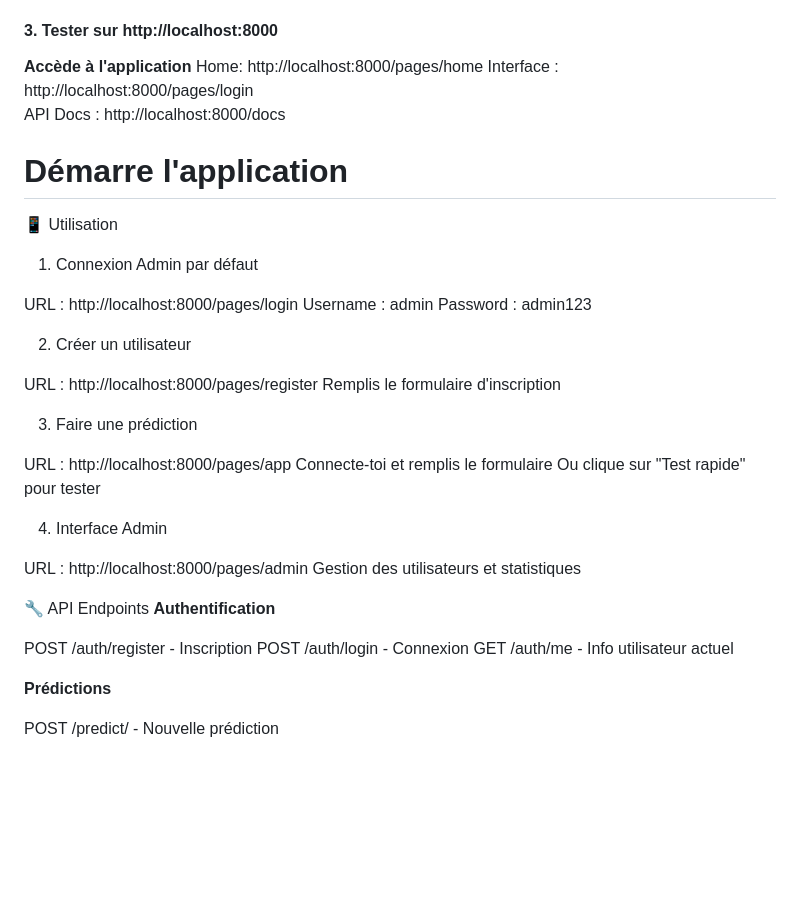
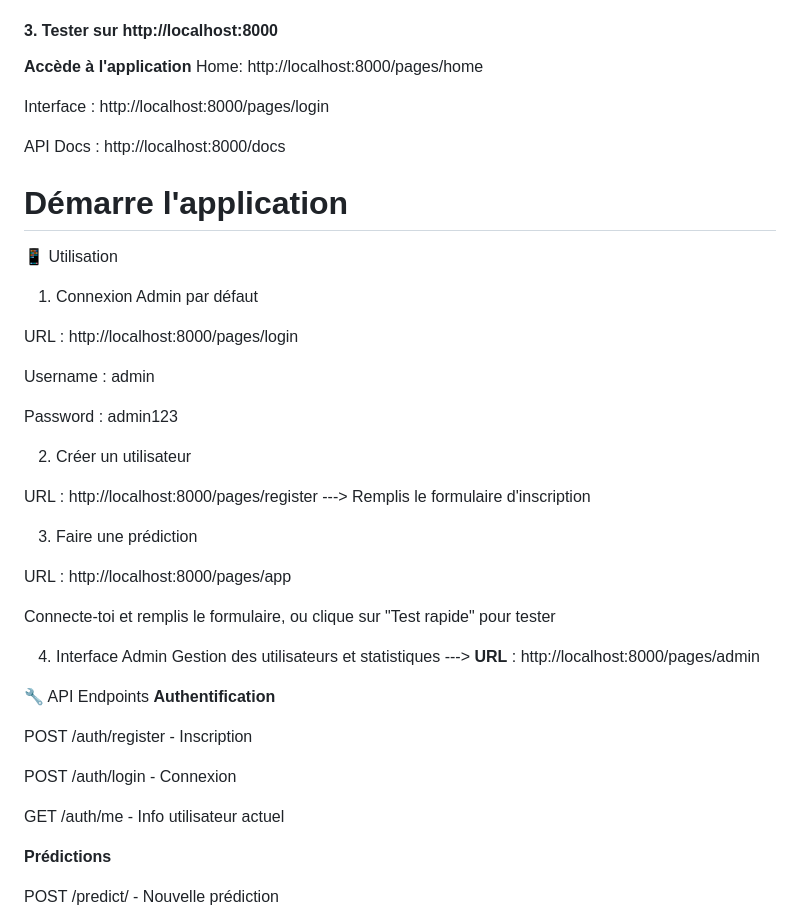
Before and after one commit to Ibtissam7-bot/Obesity-project, a Markdown page: README.md, the part around the change. Rendered like a GitHub page; blank space fills up the shorter version.

```diff
--- a/README.md
+++ b/README.md
@@ -112,7 +112,9 @@ docker run -d -p 8000:8000 bissam7dock/obesity:latest
 
 **Accède à l'application**
  Home: http://localhost:8000/pages/home
+
  Interface : http://localhost:8000/pages/login
+
  API Docs : http://localhost:8000/docs
 
 # Démarre l'application
@@ -120,30 +122,32 @@ docker run -d -p 8000:8000 bissam7dock/obesity:latest
 1. Connexion Admin par défaut
 
 URL : http://localhost:8000/pages/login
+
 Username : admin
+
 Password : admin123
 
 2. Créer un utilisateur
 
-URL : http://localhost:8000/pages/register
-Remplis le formulaire d'inscription
+URL : http://localhost:8000/pages/register ---> Remplis le formulaire d'inscription
 
 3. Faire une prédiction
 
 URL : http://localhost:8000/pages/app
-Connecte-toi et remplis le formulaire
-Ou clique sur "Test rapide" pour tester
+
+Connecte-toi et remplis le formulaire, ou clique sur "Test rapide" pour tester
 
 4. Interface Admin
+Gestion des utilisateurs et statistiques ---> **URL** : http://localhost:8000/pages/admin
 
-URL : http://localhost:8000/pages/admin
-Gestion des utilisateurs et statistiques
 
 🔧 API Endpoints
 **Authentification**
 
 POST /auth/register - Inscription
+
 POST /auth/login - Connexion
+
 GET /auth/me - Info utilisateur actuel
 
 **Prédictions**
```
